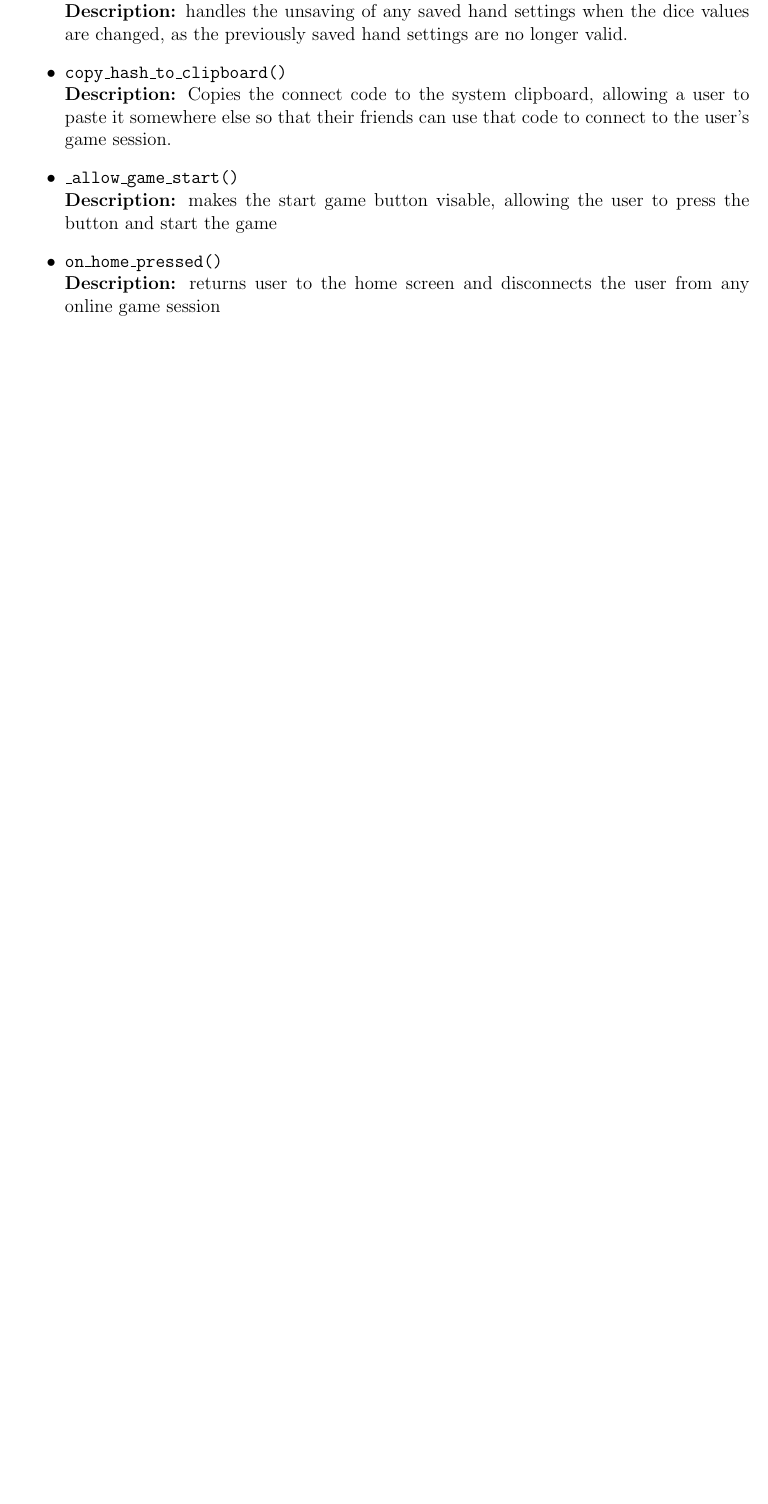
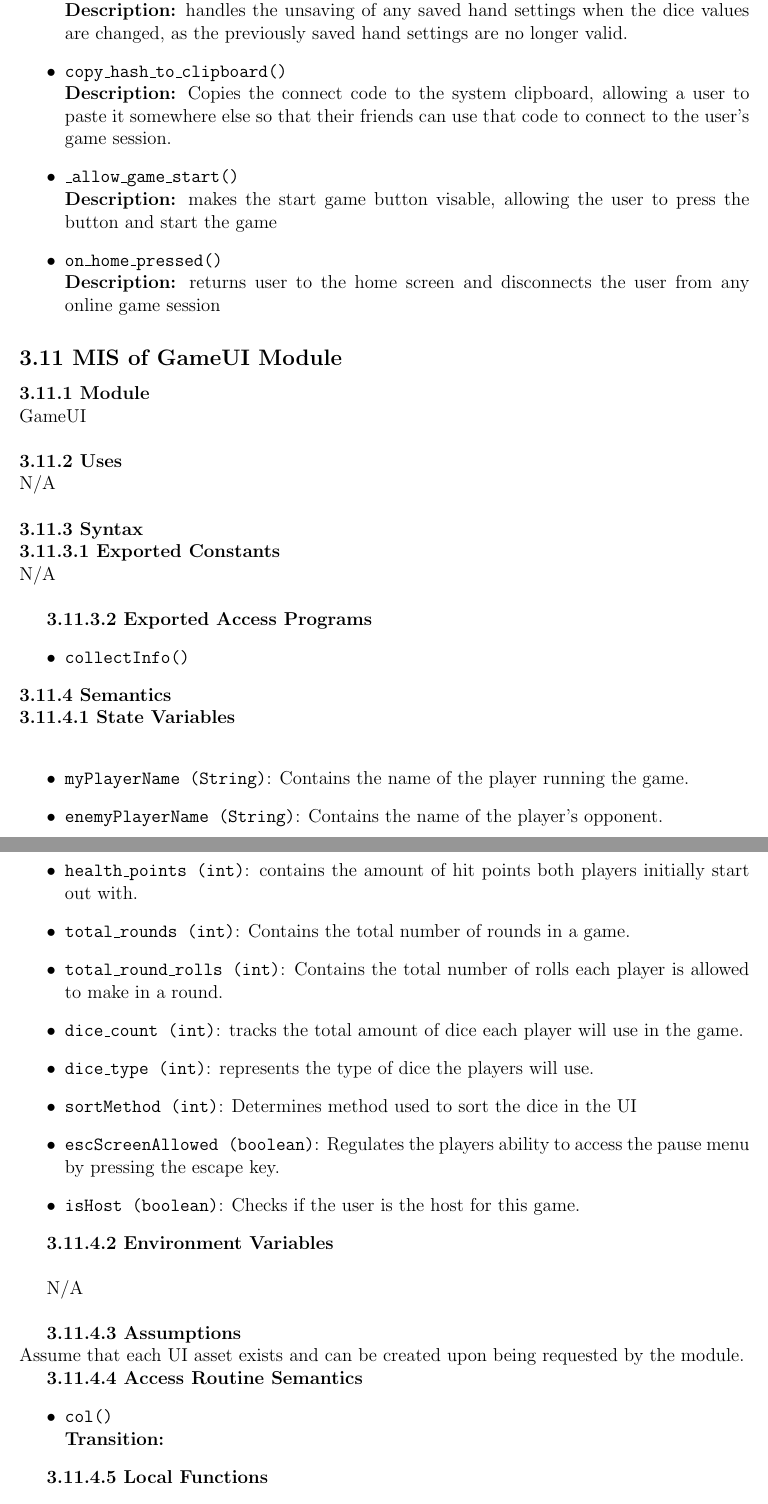
Before and after one commit to John-Popovici/duel-of-the-eights, a LaTeX document (docs/Design/SoftDetailedDes/MIS.tex): part of page 30 of 32 before the commit and two parts of pages 30 and 31 of 34 after it, the two joined at a grey line, cut so that both start at the same text, the shorter picture padded with empty space. Compiled offline with pdfLaTeX.

Commit message:
📜 MIS corections and exception handling
:scroll: added section to address exception handling. We also made adjustments to MIS module descriptions.

Co-Authored-By: Nigel Moses <57297364+nigelmoses32@users.noreply.github.com>

```diff
--- a/docs/Design/SoftDetailedDes/MIS.tex
+++ b/docs/Design/SoftDetailedDes/MIS.tex
@@ -1158,5 +1160,63 @@ Assumes all options are valid
 
 \end{itemize}
 
+\subsection*{3.11 MIS of GameUI Module}
+\textbf{3.11.1 Module}\\
+ GameUI\\
+
+\noindent \textbf{3.11.2 Uses}\\
+N/A \\
+
+\noindent \textbf{3.11.3 Syntax}
+
+\noindent \textbf{3.11.3.1 Exported Constants}\\
+N/A\\
+
+\textbf{3.11.3.2 Exported Access Programs}
+\begin{itemize}
+	\item \texttt{collectInfo()}
 
 
+\end{itemize}
+
+\noindent \textbf{3.11.4 Semantics}\\
+\textbf{3.11.4.1 State Variables}\\
+\begin{itemize}
+	\item \texttt{myPlayerName (String)}: Contains the name of the player running the game.
+	\item \texttt{enemyPlayerName (String)}: Contains the name of the player's opponent.
+	\item \texttt{health\_points (int)}: contains the amount of hit points both players initially start out with.
+	\item \texttt{total\_rounds (int)}: Contains the total number of rounds in a game.
+	\item \texttt{total\_round\_rolls (int)}: Contains the total number of rolls each player is allowed to make in a round.
+	\item \texttt{dice\_count (int)}: tracks the total amount of dice each player will use in the game.
+	\item \texttt{dice\_type (int)}: represents the type of dice the players will use.
+	\item \texttt{sortMethod (int)}: Determines method used to sort the dice in the UI
+	\item \texttt{escScreenAllowed (boolean)}: Regulates the players ability to access the pause menu by pressing the escape key.
+	\item \texttt{isHost (boolean)}: Checks if the user is the host for this game.
+
+
+\end{itemize}
+
+\textbf{3.11.4.2 Environment Variables}\\
+
+N/A\\
+
+\textbf{3.11.4.3 Assumptions}\\
+Assume that each UI asset exists and can be created upon being requested by the module.
+
+\textbf{3.11.4.4 Access Routine Semantics}
+\begin{itemize}
+
+	\item \texttt{col()}\\
+	\textbf{Transition:}
+
+\end{itemize}
+
+\textbf{3.11.4.5 Local Functions}
+\begin{itemize}
+    \item \texttt{\_on\_start\_game\_pressed() }\\
+	\textbf{Description:} Implements the chosen game settings for the current game session upon the pressing of the start game button.
+
+
+
+
+\end{itemize}
```
Also changed, not shown: docs/Design/SoftDetailedDes/MIS.pdf, docs/Design/SoftDetailedDes/MIS.tex (31 more changed lines).
